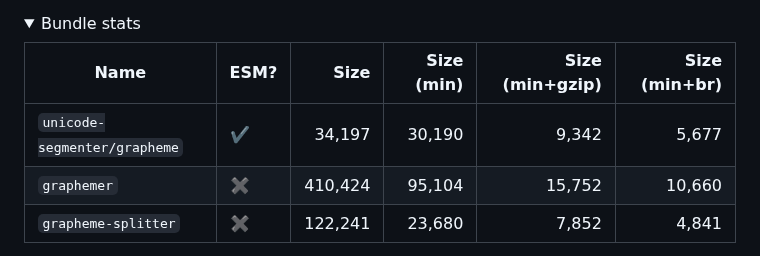
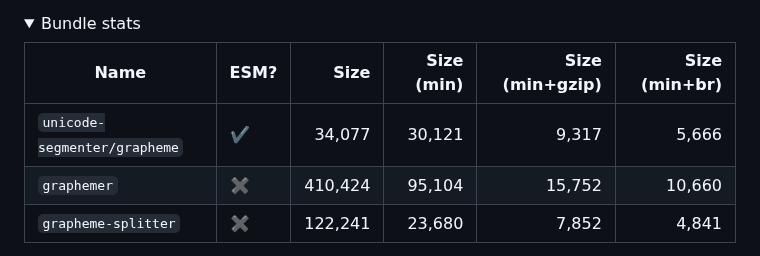
Before and after one commit to cometkim/unicode-segmenter, a Markdown page: README.md, the part around the change. Drawn GitHub-style.

Commit message:
update bundle stats

```diff
--- a/README.md
+++ b/README.md
@@ -190,7 +190,7 @@ Look [benchmark](benchmark) to see how it works.
 
   | Name                         | ESM? | Size    | Size (min)       | Size (min+gzip)  | Size (min+br)    |
   |------------------------------|------|--------:|-----------------:|-----------------:|-----------------:|
-  | `unicode-segmenter/grapheme` |    ✔️ |  34,197 |           30,190 |            9,342 |            5,677 |
+  | `unicode-segmenter/grapheme` |    ✔️ |  34,077 |           30,121 |            9,317 |            5,666 |
   | `graphemer`                  |    ✖️ ️| 410,424 |           95,104 |           15,752 |           10,660 |
   | `grapheme-splitter`          |    ✖️ | 122,241 |           23,680 |            7,852 |            4,841 |
 
```
